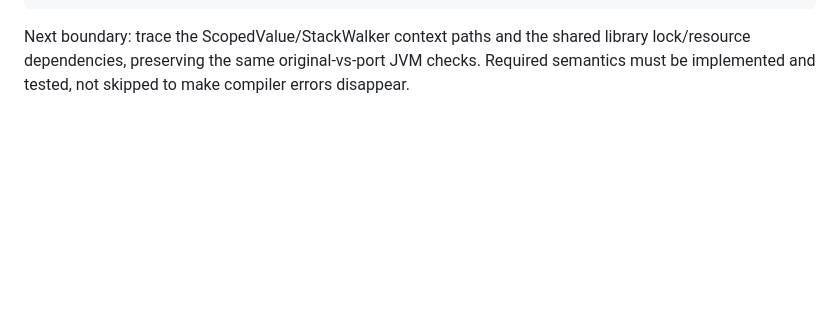
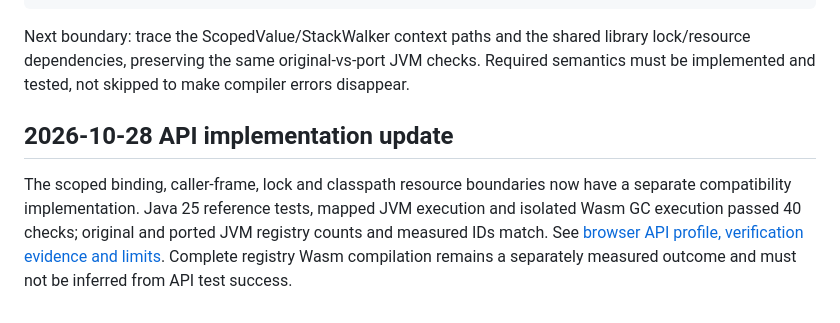
Before and after one commit to shin5968/Web-craft, a Markdown page: docs/startup-port.md, the part around the change. Drawn GitHub-style; blank space fills up the shorter version.

````diff
--- a/docs/startup-port.md
+++ b/docs/startup-port.md
@@ -101,3 +101,7 @@ python3 tools/probe_minecraft_startup.py --target registry-lazy
 ```
 
 Next boundary: trace the ScopedValue/StackWalker context paths and the shared library lock/resource dependencies, preserving the same original-vs-port JVM checks. Required semantics must be implemented and tested, not skipped to make compiler errors disappear.
+
+## 2026-10-28 API implementation update
+
+The scoped binding, caller-frame, lock and classpath resource boundaries now have a separate compatibility implementation. Java 25 reference tests, mapped JVM execution and isolated Wasm GC execution passed 40 checks; original and ported JVM registry counts and measured IDs match. See [browser API profile, verification evidence and limits](browser-api-port.md). Complete registry Wasm compilation remains a separately measured outcome and must not be inferred from API test success.
````
Also changed, not shown: README.md (+2 -0 lines), docs/browser-api-port.md (added, +50 -0 lines).
